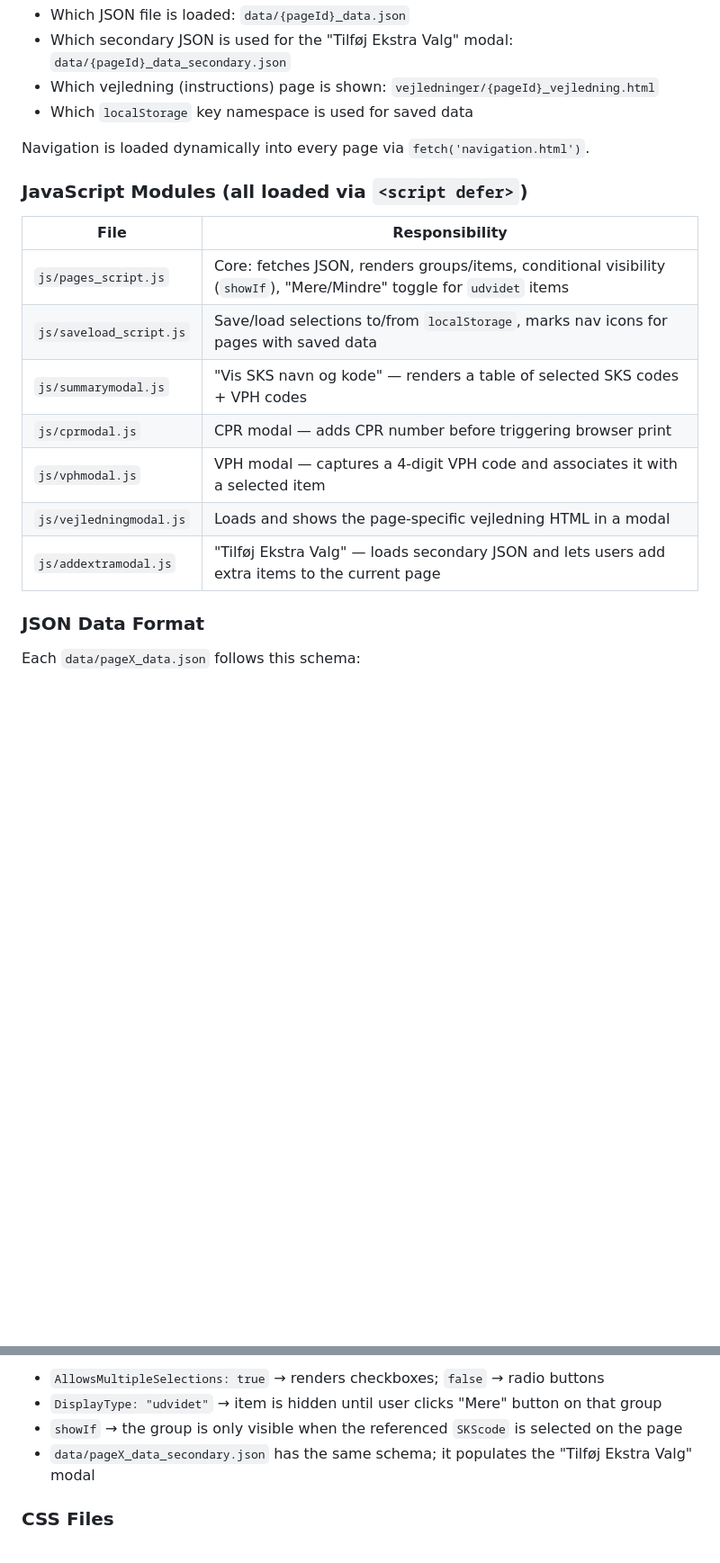
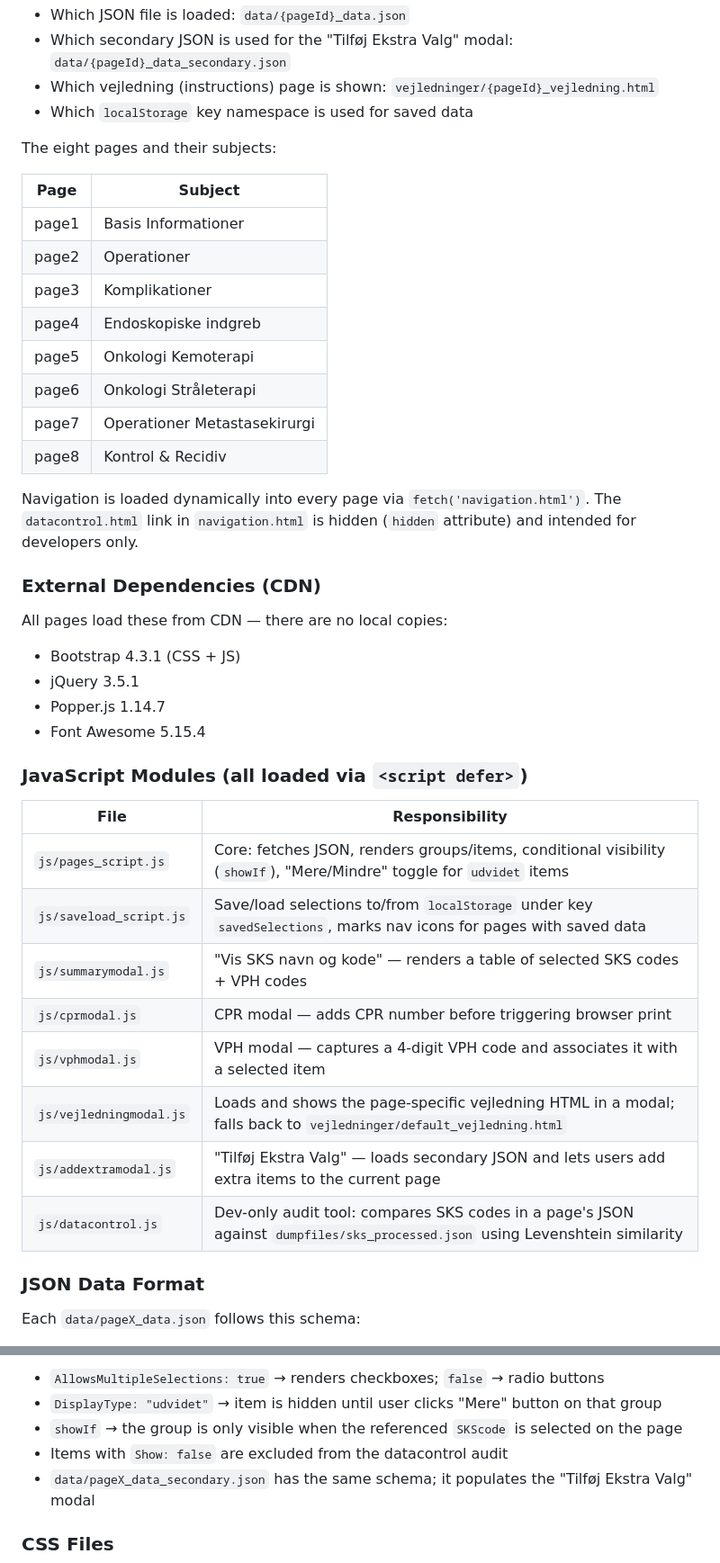
Before and after one commit to CrowMaster1/lpr, a Markdown page: CLAUDE.md, 2 parts joined by grey strips. Shown at 90% size. GitHub-like rendering; blank space fills up the shorter version.

Commit message:
Expand CLAUDE.md with missing architecture details
Adds page-to-subject mapping, CDN dependencies, datacontrol.js module,
localStorage key name, utility script table (update_data.py,
process_dump.py), default vejledning fallback, and Show:false audit note.

Co-Authored-By: Claude Sonnet 4.6 <noreply@anthropic.com>

```diff
--- a/CLAUDE.md
+++ b/CLAUDE.md
@@ -28,19 +28,41 @@ Each data-entry page (page1–page8) is a nearly identical HTML file. The active
 - Which vejledning (instructions) page is shown: `vejledninger/{pageId}_vejledning.html`
 - Which `localStorage` key namespace is used for saved data
 
-Navigation is loaded dynamically into every page via `fetch('navigation.html')`.
+The eight pages and their subjects:
+
+| Page | Subject |
+|---|---|
+| page1 | Basis Informationer |
+| page2 | Operationer |
+| page3 | Komplikationer |
+| page4 | Endoskopiske indgreb |
+| page5 | Onkologi Kemoterapi |
+| page6 | Onkologi Stråleterapi |
+| page7 | Operationer Metastasekirurgi |
+| page8 | Kontrol & Recidiv |
+
+Navigation is loaded dynamically into every page via `fetch('navigation.html')`. The `datacontrol.html` link in `navigation.html` is hidden (`hidden` attribute) and intended for developers only.
+
+### External Dependencies (CDN)
+
+All pages load these from CDN — there are no local copies:
+- Bootstrap 4.3.1 (CSS + JS)
+- jQuery 3.5.1
+- Popper.js 1.14.7
+- Font Awesome 5.15.4
 
 ### JavaScript Modules (all loaded via `<script defer>`)
 
 | File | Responsibility |
 |---|---|
 | `js/pages_script.js` | Core: fetches JSON, renders groups/items, conditional visibility (`showIf`), "Mere/Mindre" toggle for `udvidet` items |
-| `js/saveload_script.js` | Save/load selections to/from `localStorage`, marks nav icons for pages with saved data |
+| `js/saveload_script.js` | Save/load selections to/from `localStorage` under key `savedSelections`, marks nav icons for pages with saved data |
 | `js/summarymodal.js` | "Vis SKS navn og kode" — renders a table of selected SKS codes + VPH codes |
 | `js/cprmodal.js` | CPR modal — adds CPR number before triggering browser print |
 | `js/vphmodal.js` | VPH modal — captures a 4-digit VPH code and associates it with a selected item |
-| `js/vejledningmodal.js` | Loads and shows the page-specific vejledning HTML in a modal |
+| `js/vejledningmodal.js` | Loads and shows the page-specific vejledning HTML in a modal; falls back to `vejledninger/default_vejledning.html` |
 | `js/addextramodal.js` | "Tilføj Ekstra Valg" — loads secondary JSON and lets users add extra items to the current page |
+| `js/datacontrol.js` | Dev-only audit tool: compares SKS codes in a page's JSON against `dumpfiles/sks_processed.json` using Levenshtein similarity |
 
 ### JSON Data Format
 
@@ -73,6 +95,7 @@ Each `data/pageX_data.json` follows this schema:
 - `AllowsMultipleSelections: true` → renders checkboxes; `false` → radio buttons
 - `DisplayType: "udvidet"` → item is hidden until user clicks "Mere" button on that group
 - `showIf` → the group is only visible when the referenced `SKScode` is selected on the page
+- Items with `Show: false` are excluded from the datacontrol audit
 - `data/pageX_data_secondary.json` has the same schema; it populates the "Tilføj Ekstra Valg" modal
 
 ### CSS Files
```
Also changed, not shown: other parts of CLAUDE.md (+8 -2 lines).
